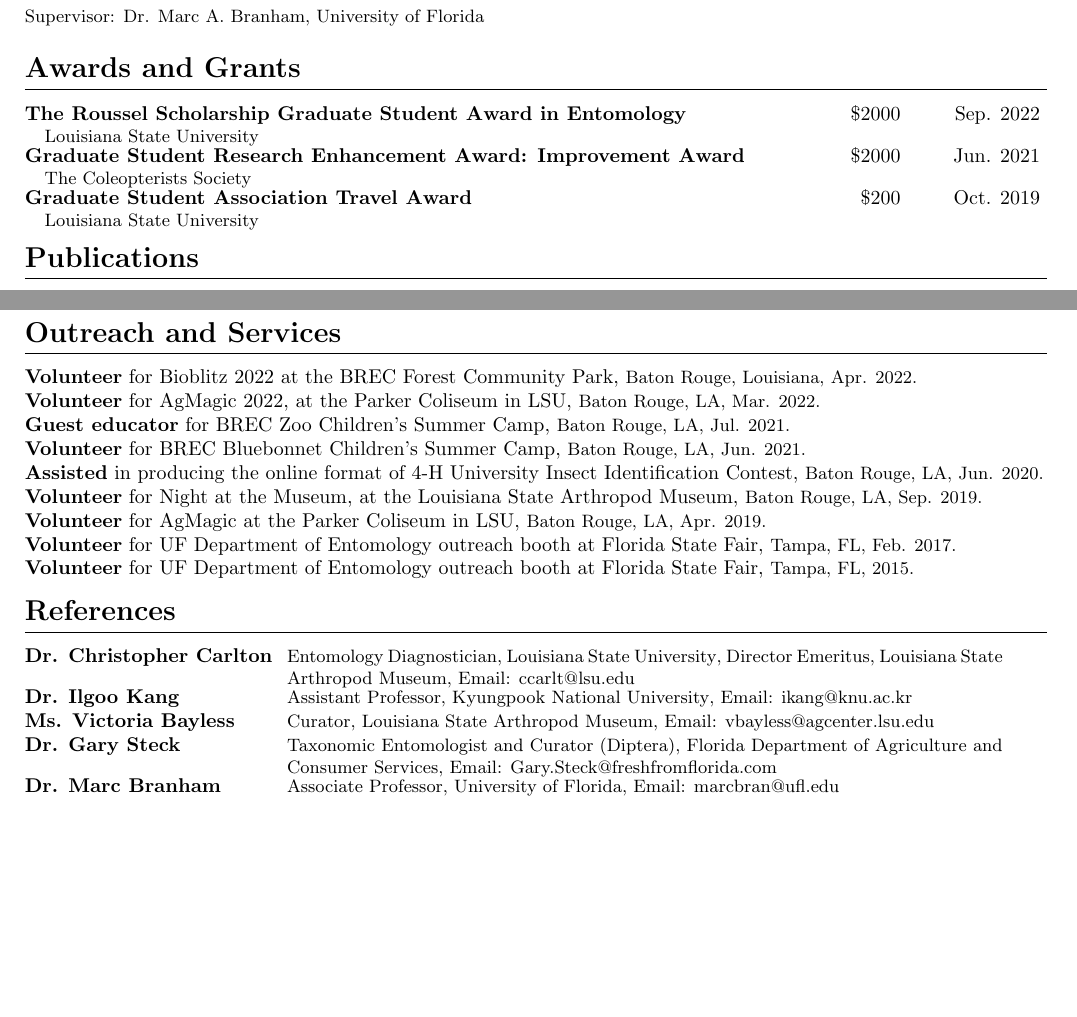
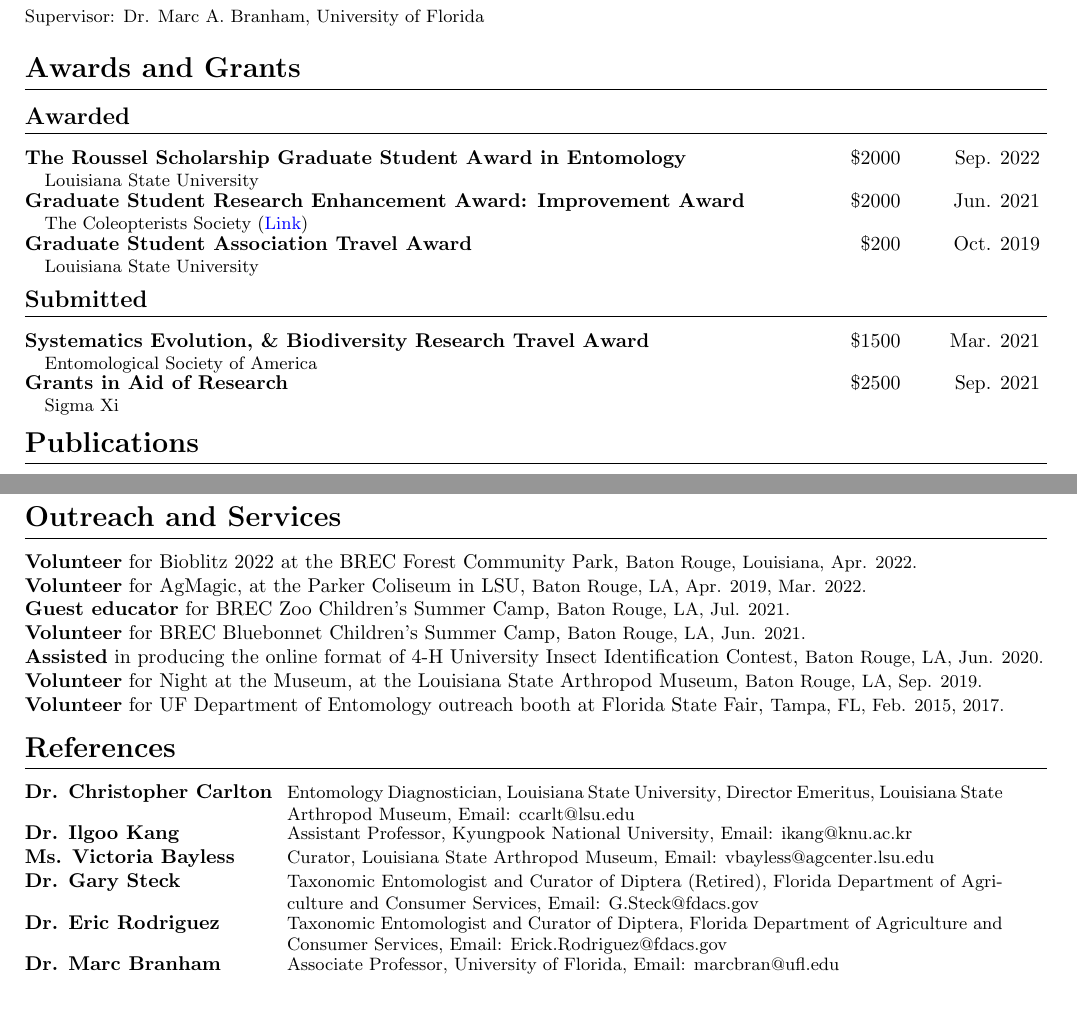
Before and after one commit to ablechow29/Able-CV, a LaTeX CV (Able_Chow_CV_2023.tex): two parts of pages 1 and 3 of 3, joined at a grey line, cut so that both start at the same text. Compiled offline with pdfLaTeX.

Commit message:
20231210

```diff
--- a/Able_Chow_CV_2023.tex
+++ b/Able_Chow_CV_2023.tex
@@ -125,7 +125,7 @@ Major Advisor: Dr. Nathan P. Lord}
     \begin{minipage}[t]{.73\textwidth}
         \textbf{#1} \\
         \hindent
-        \small{#2}
+        \small{#2} % (\href{#3}{Link})
     \end{minipage}
     \begin{minipage}[t]{.12\textwidth}
         \hfill{#3}
@@ -136,13 +136,17 @@ Major Advisor: Dr. Nathan P. Lord}
     \normalsize \par
 }
 
+\subsection{Awarded}
+% Add link to each and every award, self  host on google drive if necessary
 \entryB{The Roussel Scholarship Graduate Student Award in Entomology}
 {Louisiana State University}
 {\$2000}
 {Sep. 2022} %{Sep. 23, 2022}
 
 \entryB{Graduate Student Research Enhancement Award: Improvement Award}
-{The Coleopterists Society}
+{The Coleopterists Society
+    (\href{https://www.coleopsoc.org/society-info/prizes-and-awards/graduate-student-research-enhancement-award/}{Link})
+}
 {\$2000}
 {Jun. 2021} %{Jun. 24, 2021}
 
@@ -150,6 +154,18 @@ Major Advisor: Dr. Nathan P. Lord}
 {Louisiana State University}
 {\$200}
 {Oct. 2019} %{Oct. 31, 2019}
+
+\subsection{Submitted}
+
+\entryB{Systematics Evolution, \& Biodiversity Research Travel Award}
+{Entomological Society of America}
+{\$1500}
+{Mar. 2021}
+
+\entryB{Grants in Aid of Research}
+{Sigma Xi}
+{\$2500}
+{Sep. 2021}
 
 \section{Publications}
 %\section{Extension Articles}
@@ -508,9 +520,9 @@ Major Advisor: Dr. Nathan P. Lord}
 {Apr. 2022}
 
 \outreach{Volunteer}
-{for AgMagic 2022, at the Parker Coliseum in LSU}
+{for AgMagic, at the Parker Coliseum in LSU}
 {Baton Rouge, LA}
-{Mar. 2022}
+{Apr. 2019, Mar. 2022}
 
 \outreach{Guest educator}
 {for BREC Zoo Children’s Summer Camp}
@@ -533,19 +545,9 @@ Major Advisor: Dr. Nathan P. Lord}
 {Sep. 2019}
 
 \outreach{Volunteer}
-{for AgMagic at the Parker Coliseum in LSU}
-{Baton Rouge, LA}
-{Apr. 2019}
-
-\outreach{Volunteer}
 {for UF Department of Entomology outreach booth at Florida State Fair}
 {Tampa, FL}
-{Feb. 2017}
-
-\outreach{Volunteer}
-{for UF Department of Entomology outreach booth at Florida State Fair}
-{Tampa, FL}
-{2015}
+{Feb. 2015, 2017}
 
 \section{References}
 \newcommand{\References}[5]{
@@ -579,9 +581,14 @@ Major Advisor: Dr. Nathan P. Lord}
 {vbayless@agcenter.lsu.edu}
 
 \References{Dr. Gary Steck}
-{Taxonomic Entomologist and Curator (Diptera)}
+{Taxonomic Entomologist and Curator of Diptera (Retired)}
 {Florida Department of Agriculture and Consumer Services}
-{Gary.Steck@freshfromflorida.com}
+{G.Steck@fdacs.gov}
+
+\References{Dr. Eric Rodriguez}
+{Taxonomic Entomologist and Curator of Diptera}
+{Florida Department of Agriculture and Consumer Services}
+{Erick.Rodriguez@fdacs.gov}
 
 \References{Dr. Marc Branham}
 {Associate Professor}
```
Also changed, not shown: Able_Chow_CV_2023.pdf, Able_Chow_CV_2023.tex (24 more changed lines).
